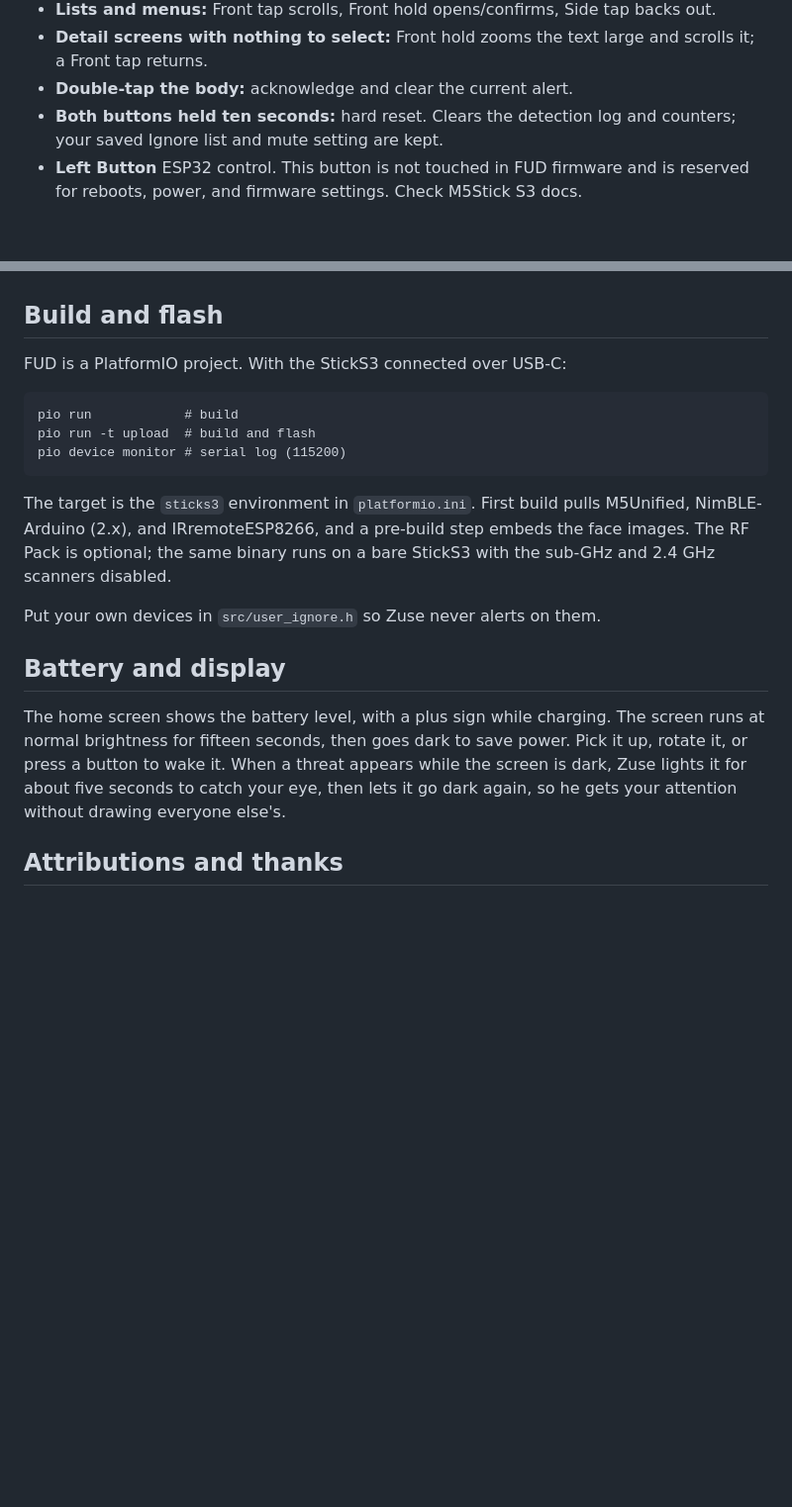
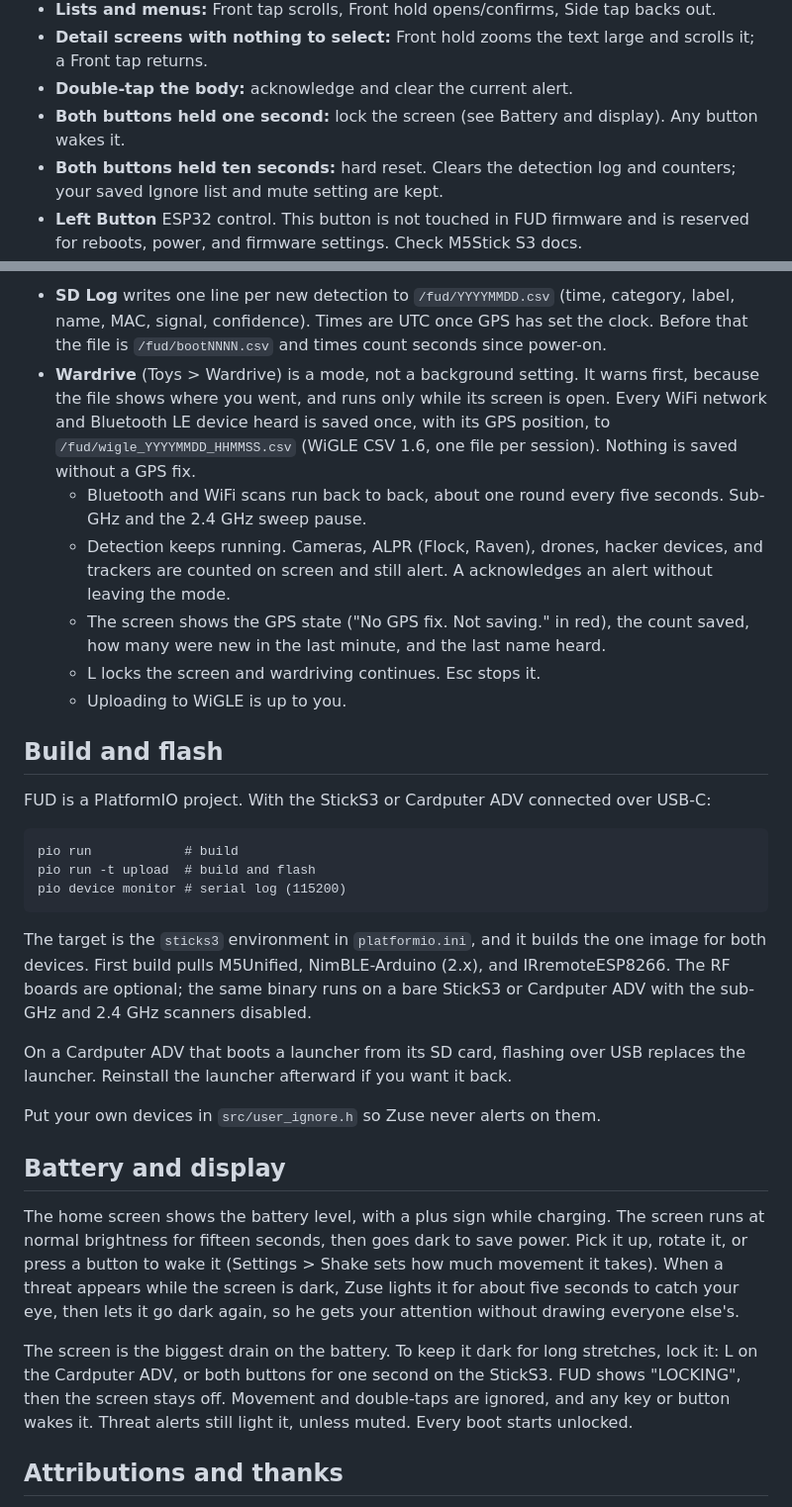
Before and after one commit to thoughtfix/FUD-Firmware, a Markdown page: README.md, 2 parts joined by grey strips. Shown at 99% size. Rendered like a GitHub page; blank space fills up the shorter version.

````diff
--- a/README.md
+++ b/README.md
@@ -134,6 +152,8 @@ everywhere: **Front tap = next, Front hold = select, Side tap = back, Side hold
 - **Detail screens with nothing to select:** Front hold zooms the text large
   and scrolls it; a Front tap returns.
 - **Double-tap the body:** acknowledge and clear the current alert.
+- **Both buttons held one second:** lock the screen (see Battery and display).
+  Any button wakes it.
 - **Both buttons held ten seconds:** hard reset. Clears the detection log and
   counters; your saved Ignore list and mute setting are kept.
 - **Left Button** ESP32 control. This button is not touched in FUD firmware and
@@ -252,7 +319,26 @@ to the Toys menu.
+- **SD Log** writes one line per new detection to `/fud/YYYYMMDD.csv` (time,
+  category, label, name, MAC, signal, confidence). Times are UTC once GPS has
+  set the clock. Before that the file is `/fud/bootNNNN.csv` and times count
+  seconds since power-on.
+- **Wardrive** (Toys > Wardrive) is a mode, not a background setting. It warns
+  first, because the file shows where you went, and runs only while its screen
+  is open. Every WiFi network and Bluetooth LE device heard is saved once, with
+  its GPS position, to `/fud/wigle_YYYYMMDD_HHMMSS.csv` (WiGLE CSV 1.6, one file
+  per session). Nothing is saved without a GPS fix.
+  - Bluetooth and WiFi scans run back to back, about one round every five
+    seconds. Sub-GHz and the 2.4 GHz sweep pause.
+  - Detection keeps running. Cameras, ALPR (Flock, Raven), drones, hacker
+    devices, and trackers are counted on screen and still alert. A acknowledges
+    an alert without leaving the mode.
+  - The screen shows the GPS state ("No GPS fix. Not saving." in red), the count
+    saved, how many were new in the last minute, and the last name heard.
+  - L locks the screen and wardriving continues. Esc stops it.
+  - Uploading to WiGLE is up to you.
 
 ## Build and flash
 
-FUD is a PlatformIO project. With the StickS3 connected over USB-C:
+FUD is a PlatformIO project. With the StickS3 or Cardputer ADV connected over
+USB-C:
 
 ```
 pio run            # build
@@ -260,10 +346,13 @@ pio run -t upload  # build and flash
 pio device monitor # serial log (115200)
 ```
 
-The target is the `sticks3` environment in `platformio.ini`. First build pulls
-M5Unified, NimBLE-Arduino (2.x), and IRremoteESP8266, and a pre-build step
-embeds the face images. The RF Pack is optional; the same binary runs on a bare
-StickS3 with the sub-GHz and 2.4 GHz scanners disabled.
+The target is the `sticks3` environment in `platformio.ini`, and it builds the
+one image for both devices. First build pulls M5Unified, NimBLE-Arduino (2.x),
+and IRremoteESP8266. The RF boards are optional; the same binary runs on a bare
+StickS3 or Cardputer ADV with the sub-GHz and 2.4 GHz scanners disabled.
+
+On a Cardputer ADV that boots a launcher from its SD card, flashing over USB
+replaces the launcher. Reinstall the launcher afterward if you want it back.
 
 Put your own devices in `src/user_ignore.h` so Zuse never alerts on them.
 
@@ -271,10 +360,16 @@ Put your own devices in `src/user_ignore.h` so Zuse never alerts on them.
 
 The home screen shows the battery level, with a plus sign while charging. The
 screen runs at normal brightness for fifteen seconds, then goes dark to save
-power. Pick it up, rotate it, or press a button to wake it. When a threat
-appears while the screen is dark, Zuse lights it for about five seconds to catch
-your eye, then lets it go dark again, so he gets your attention without drawing
-everyone else's.
+power. Pick it up, rotate it, or press a button to wake it (Settings > Shake
+sets how much movement it takes). When a threat appears while the screen is
+dark, Zuse lights it for about five seconds to catch your eye, then lets it go
+dark again, so he gets your attention without drawing everyone else's.
+
+The screen is the biggest drain on the battery. To keep it dark for long
+stretches, lock it: L on the Cardputer ADV, or both buttons for one second on
+the StickS3. FUD shows "LOCKING", then the screen stays off. Movement and
+double-taps are ignored, and any key or button wakes it. Threat alerts still
+light it, unless muted. Every boot starts unlocked.
 
 ## Attributions and thanks
 
````
Also changed, not shown: other parts of README.md (+88 -23 lines), POTENTIAL_IMPROVEMENTS.md (+4 -3 lines), ROADMAP.md (+7 -4 lines), images/cardputer-and-stick.jpg (added), images/cardputer-home.jpg (added), images/cardputer-hydra-side.jpg (added), 5 other files.
